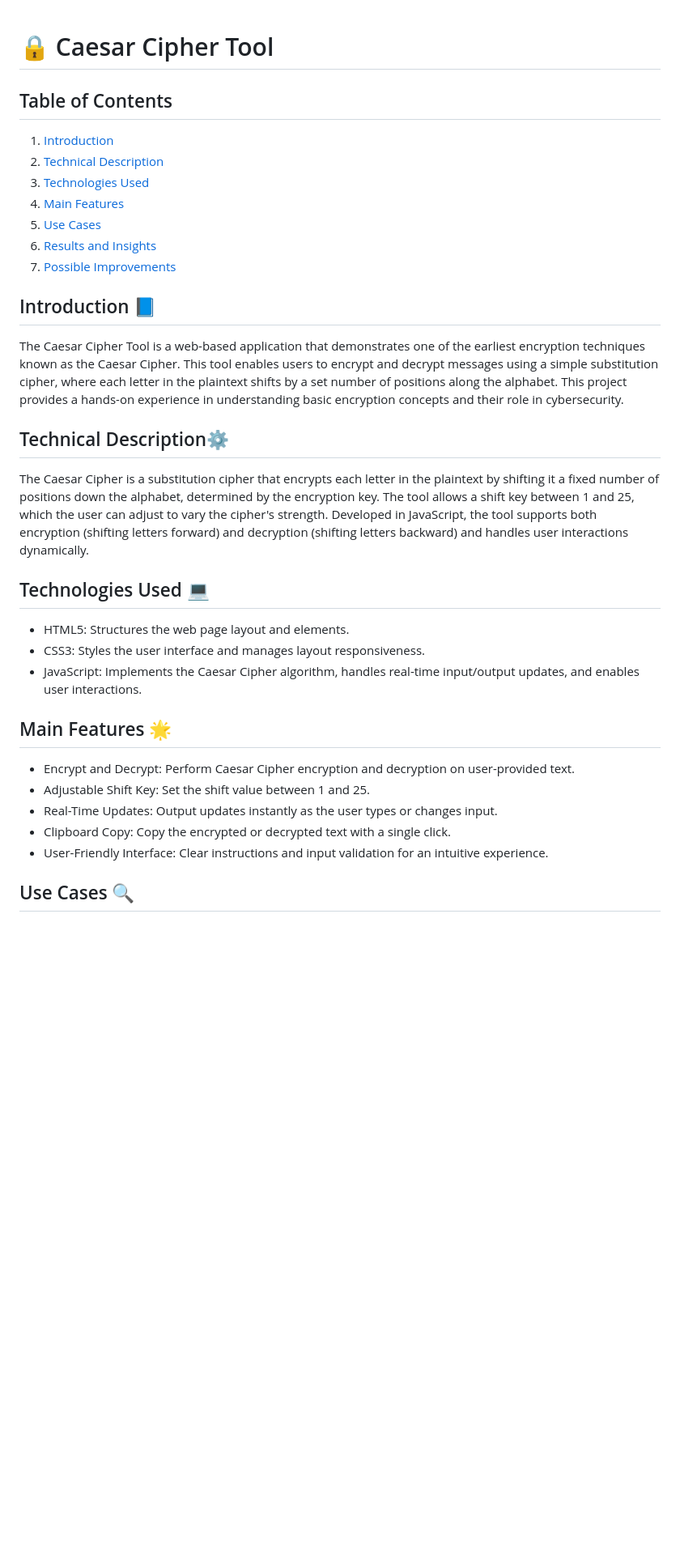
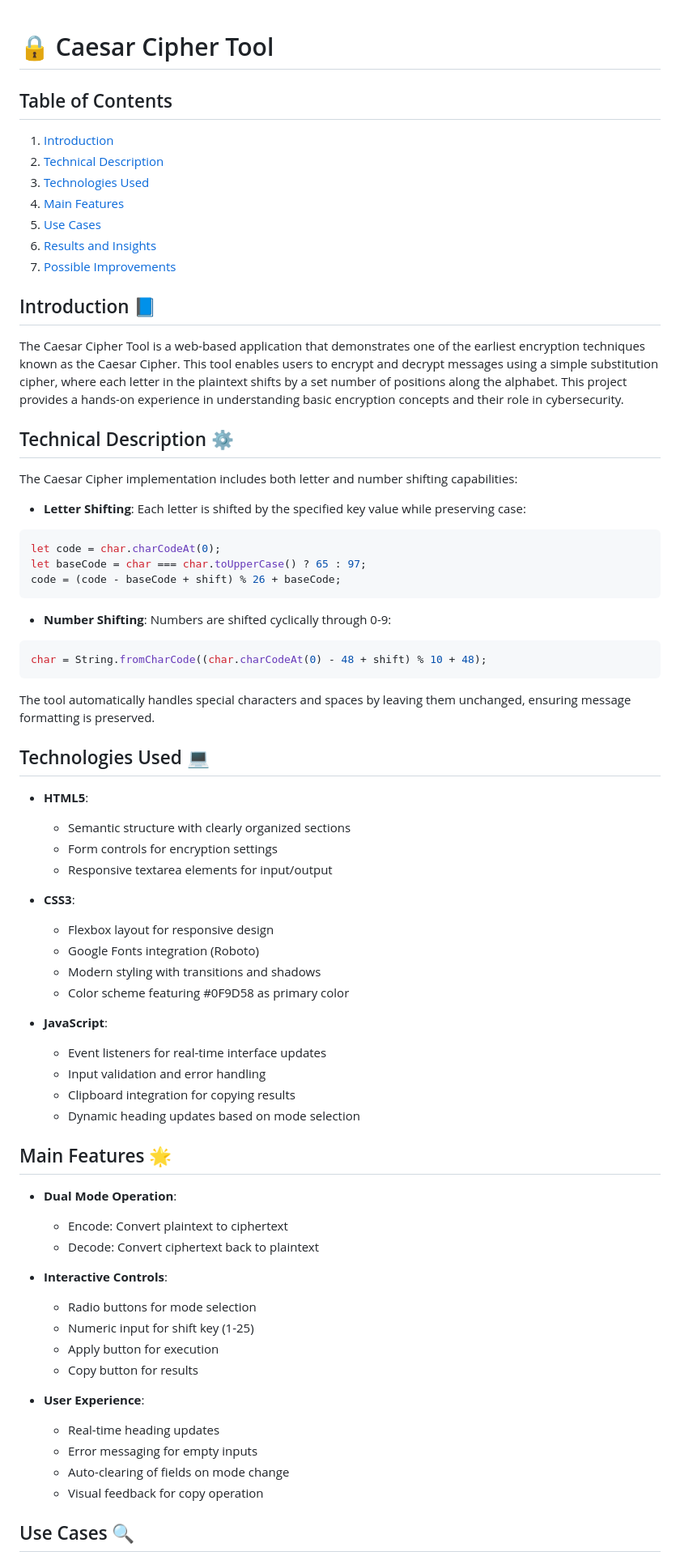
Before and after one commit to ADBIN8MGR/CIPHER-TOOLS, a Markdown page: README.md, the part around one of its changes. Shown at 81% size. Rendered like a GitHub page; blank space fills up the shorter version.

````diff
--- a/README.md
+++ b/README.md
@@ -1,4 +1,5 @@
 # 🔒 Caesar Cipher Tool
+
 ## Table of Contents
 1. [Introduction](#introduction-)
 2. [Technical Description](#technical-description-)
@@ -7,22 +8,60 @@
 5. [Use Cases](#use-cases-)
 6. [Results and Insights](#results-and-insights-)
 7. [Possible Improvements](#possible-improvements-)
+
 ## Introduction 📘
 The Caesar Cipher Tool is a web-based application that demonstrates one of the earliest encryption techniques known as the Caesar Cipher. This tool enables users to encrypt and decrypt messages using a simple substitution cipher, where each letter in the plaintext shifts by a set number of positions along the alphabet. This project provides a hands-on experience in understanding basic encryption concepts and their role in cybersecurity.
 
-## Technical Description⚙️
-The Caesar Cipher is a substitution cipher that encrypts each letter in the plaintext by shifting it a fixed number of positions down the alphabet, determined by the encryption key. The tool allows a shift key between 1 and 25, which the user can adjust to vary the cipher's strength. Developed in JavaScript, the tool supports both encryption (shifting letters forward) and decryption (shifting letters backward) and handles user interactions dynamically.
+## Technical Description ⚙️
+The Caesar Cipher implementation includes both letter and number shifting capabilities:
+
+- **Letter Shifting**: Each letter is shifted by the specified key value while preserving case:
+```javascript
+let code = char.charCodeAt(0);
+let baseCode = char === char.toUpperCase() ? 65 : 97;
+code = (code - baseCode + shift) % 26 + baseCode;
+```
+
+- **Number Shifting**: Numbers are shifted cyclically through 0-9:
+```javascript
+char = String.fromCharCode((char.charCodeAt(0) - 48 + shift) % 10 + 48);
+```
+
+The tool automatically handles special characters and spaces by leaving them unchanged, ensuring message formatting is preserved.
 
 ## Technologies Used 💻
-- HTML5: Structures the web page layout and elements.
-- CSS3: Styles the user interface and manages layout responsiveness.
-- JavaScript: Implements the Caesar Cipher algorithm, handles real-time input/output updates, and enables user interactions.
+- **HTML5**:
+  - Semantic structure with clearly organized sections
+  - Form controls for encryption settings
+  - Responsive textarea elements for input/output
+
+- **CSS3**:
+  - Flexbox layout for responsive design
+  - Google Fonts integration (Roboto)
+  - Modern styling with transitions and shadows
+  - Color scheme featuring #0F9D58 as primary color
+
+- **JavaScript**:
+  - Event listeners for real-time interface updates
+  - Input validation and error handling
+  - Clipboard integration for copying results
+  - Dynamic heading updates based on mode selection
 
 ## Main Features 🌟
-- Encrypt and Decrypt: Perform Caesar Cipher encryption and decryption on user-provided text.
-- Adjustable Shift Key: Set the shift value between 1 and 25.
-- Real-Time Updates: Output updates instantly as the user types or changes input.
-- Clipboard Copy: Copy the encrypted or decrypted text with a single click.
-- User-Friendly Interface: Clear instructions and input validation for an intuitive experience.
+- **Dual Mode Operation**:
+  - Encode: Convert plaintext to ciphertext
+  - Decode: Convert ciphertext back to plaintext
+
+- **Interactive Controls**:
+  - Radio buttons for mode selection
+  - Numeric input for shift key (1-25)
+  - Apply button for execution
+  - Copy button for results
+
+- **User Experience**:
+  - Real-time heading updates
+  - Error messaging for empty inputs
+  - Auto-clearing of fields on mode change
+  - Visual feedback for copy operation
 
 ## Use Cases 🔍
````
Also changed, not shown: other parts of README.md (+44 -9 lines).
